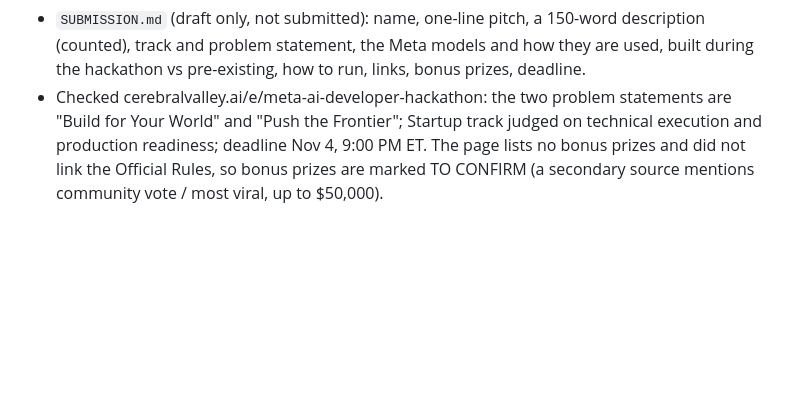
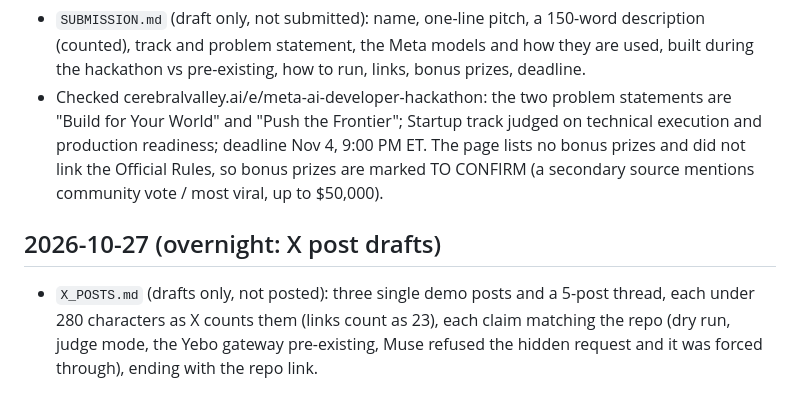
Before and after one commit to Unclefole/yebo-muse-agent, a Markdown page: HACKATHON_LOG.md, the part around the change. GitHub-like rendering; blank space fills up the shorter version.

Commit message:
docs: X_POSTS.md drafts (not posted)
Co-Authored-By: Claude Opus 5.5 <noreply@anthropic.com>

```diff
--- a/HACKATHON_LOG.md
+++ b/HACKATHON_LOG.md
@@ -207,3 +207,7 @@ A dated record of what was built during the Meta Global AI Developer Hackathon,
 
 - `SUBMISSION.md` (draft only, not submitted): name, one-line pitch, a 150-word description (counted), track and problem statement, the Meta models and how they are used, built during the hackathon vs pre-existing, how to run, links, bonus prizes, deadline.
 - Checked cerebralvalley.ai/e/meta-ai-developer-hackathon: the two problem statements are "Build for Your World" and "Push the Frontier"; Startup track judged on technical execution and production readiness; deadline Nov 4, 9:00 PM ET. The page lists no bonus prizes and did not link the Official Rules, so bonus prizes are marked TO CONFIRM (a secondary source mentions community vote / most viral, up to $50,000).
+
+## 2026-10-27 (overnight: X post drafts)
+
+- `X_POSTS.md` (drafts only, not posted): three single demo posts and a 5-post thread, each under 280 characters as X counts them (links count as 23), each claim matching the repo (dry run, judge mode, the Yebo gateway pre-existing, Muse refused the hidden request and it was forced through), ending with the repo link.
```
Also changed, not shown: X_POSTS.md (added, +81 -0 lines).
